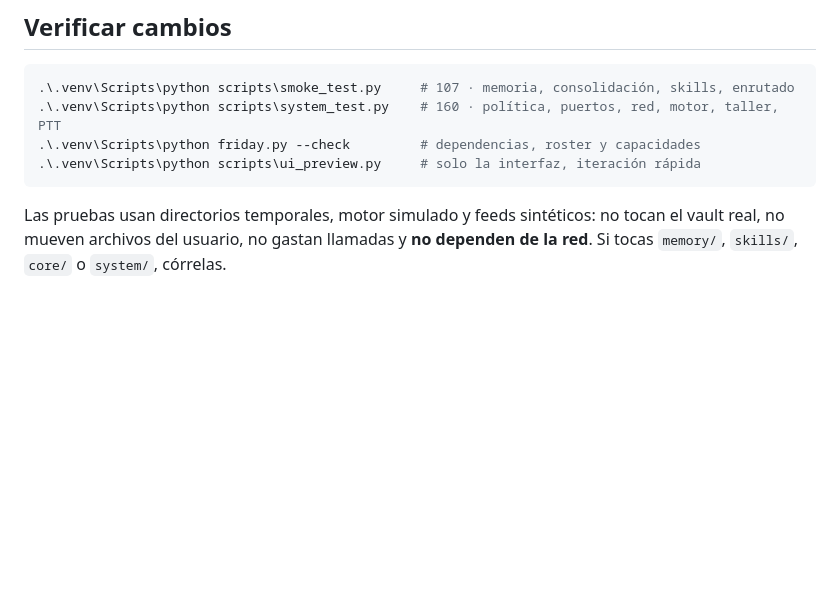
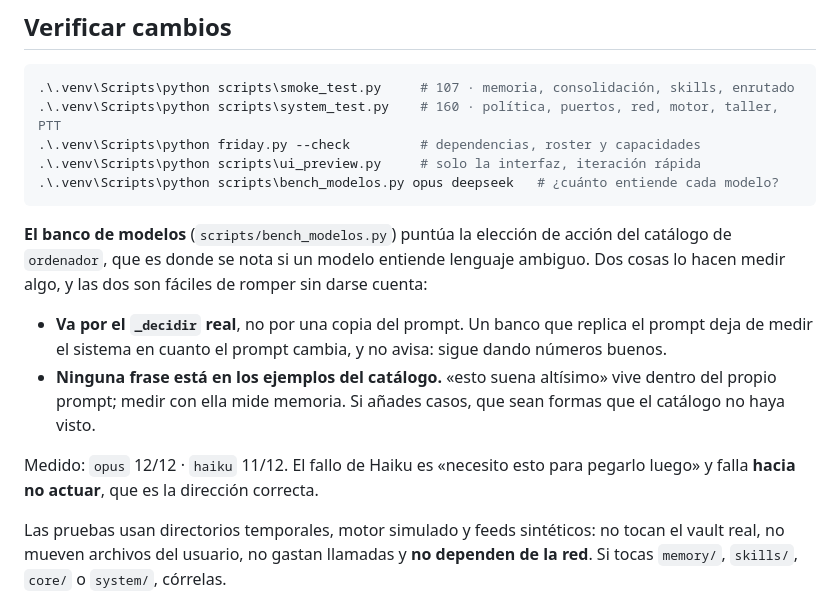
Before and after one commit to andreyhnzzz/Female-Replacement-Intelligent-Digital-Assistant-Youth, a Markdown page: CLAUDE.md, the part around the change. Drawn GitHub-style; blank space fills up the shorter version.

Commit message:
docs: el banco, y las dos reglas que lo mantienen honesto
Ir por el `_decidir` real y no reusar las frases del catalogo. Las dos son
faciles de romper sin darse cuenta, y romperlas no da error: da un banco
que sigue puntuando alto mientras deja de medir.

````diff
--- a/CLAUDE.md
+++ b/CLAUDE.md
@@ -454,7 +454,23 @@ probabilístico es lo que pasa cuando se equivoca:
 .\.venv\Scripts\python scripts\system_test.py    # 160 · política, puertos, red, motor, taller, PTT
 .\.venv\Scripts\python friday.py --check         # dependencias, roster y capacidades
 .\.venv\Scripts\python scripts\ui_preview.py     # solo la interfaz, iteración rápida
+.\.venv\Scripts\python scripts\bench_modelos.py opus deepseek   # ¿cuánto entiende cada modelo?
 ```
+
+**El banco de modelos** (`scripts/bench_modelos.py`) puntúa la elección de
+acción del catálogo de `ordenador`, que es donde se nota si un modelo entiende
+lenguaje ambiguo. Dos cosas lo hacen medir algo, y las dos son fáciles de
+romper sin darse cuenta:
+
+- **Va por el `_decidir` real**, no por una copia del prompt. Un banco que
+  replica el prompt deja de medir el sistema en cuanto el prompt cambia, y no
+  avisa: sigue dando números buenos.
+- **Ninguna frase está en los ejemplos del catálogo.** «esto suena altísimo»
+  vive dentro del propio prompt; medir con ella mide memoria. Si añades casos,
+  que sean formas que el catálogo no haya visto.
+
+Medido: `opus` 12/12 · `haiku` 11/12. El fallo de Haiku es «necesito esto para
+pegarlo luego» y falla **hacia no actuar**, que es la dirección correcta.
 
 Las pruebas usan directorios temporales, motor simulado y feeds sintéticos: no
 tocan el vault real, no mueven archivos del usuario, no gastan llamadas y **no
````
